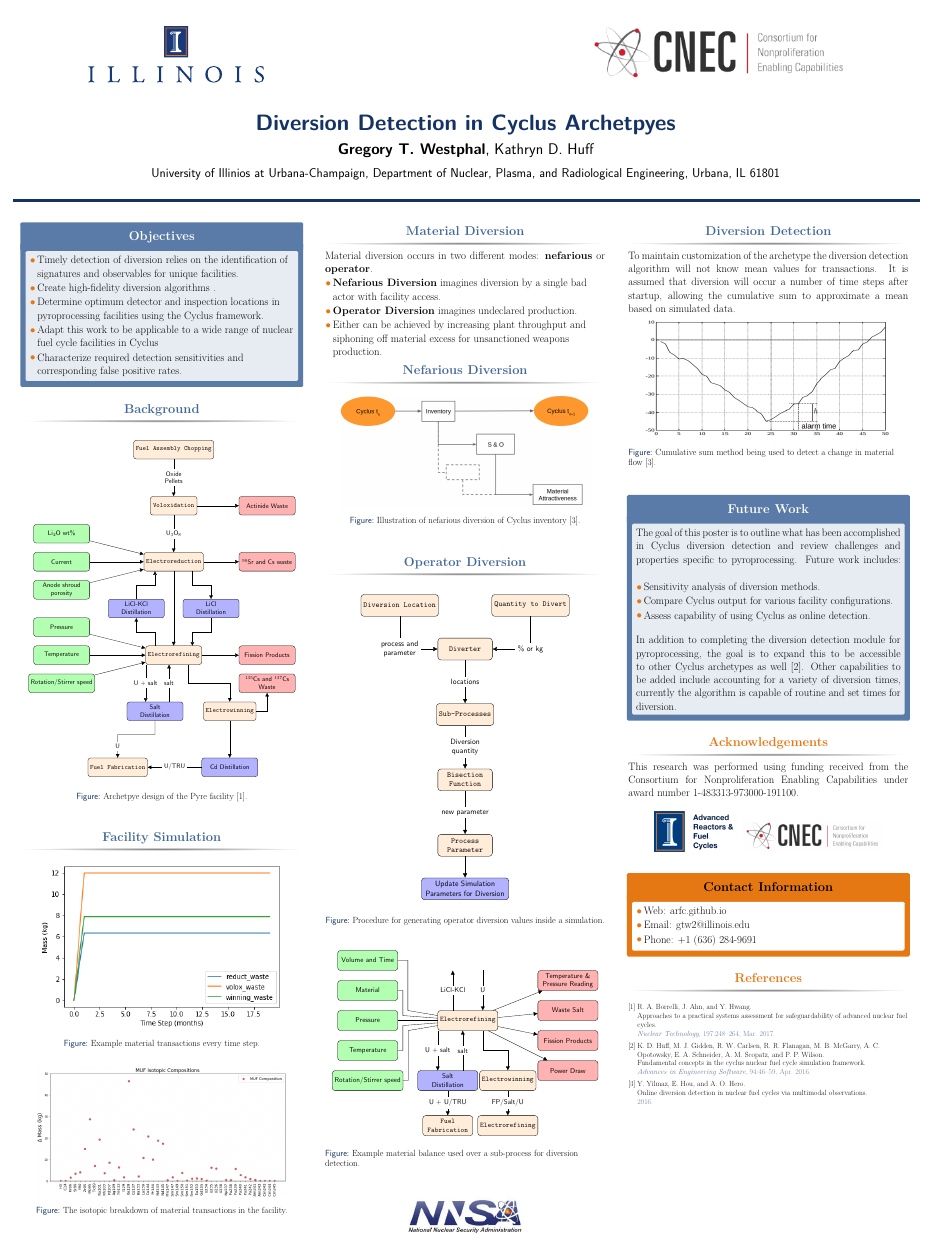
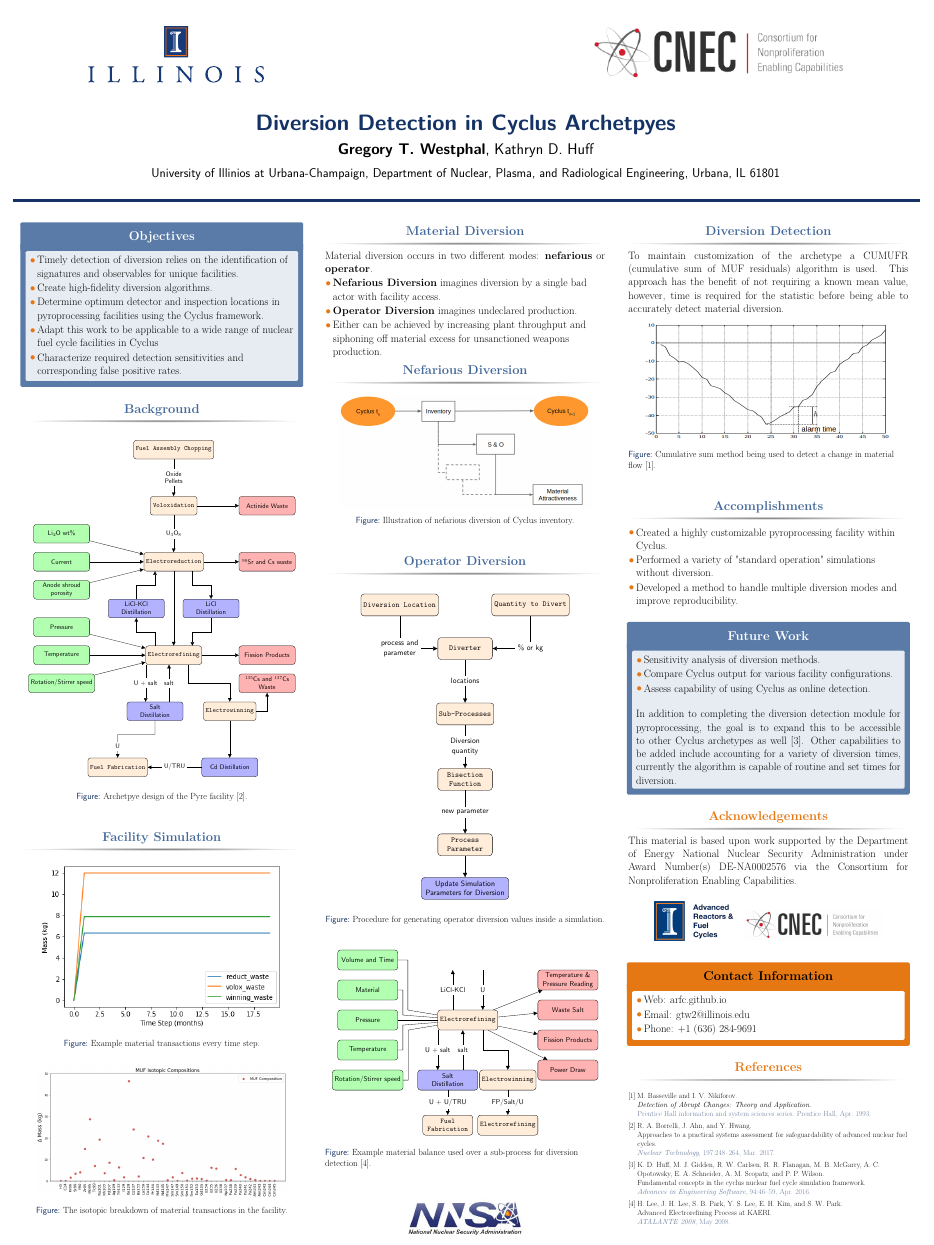
Before and after one commit to arfc/2019-upr-westphal, a LaTeX poster (poster.tex, which reads poster.bib): the whole page. The pictures show the PDF file poster.pdf that the author committed with the source.

Commit message:
last issue 1 edits

```diff
--- a/poster.bib
+++ b/poster.bib
@@ -9,3 +9,6 @@
 	keywords = {agent based modeling, agent based modeling, and Science, Computer Science - Computational Engineering, Computer Science - Computational Engineering, Finance, and Science, Computer Science - Mathematical Software, Computer Science - Mathematical Software, Computer Science - Multiagent Systems, Computer Science - Multiagent Systems, Computer Science - Software Engineering, Computer Science - Software Engineering, D.2.4, D.2.4, D.2.13, D.2.13, Finance, I.6.7, I.6.7, I.6.8, I.6.8, Nuclear Engineering, Nuclear Engineering, Nuclear fuel cycle, Nuclear Fuel Cycle, Object orientation, Object orientation, Simulation, Simulation, Systems analysis, Systems Analysis},
 	pages = {3270--3282}
 }
+
+@article{lee_advanced_2008,
+	title = {Advanced {Electrorefining} {Process} at {KAERI}},
@@ -11,0 +35,2 @@
+	series = {Prentice {Hall} information and system sciences series},
+	title = {Detection of {Abrupt} {Changes}: {Theory} and {Application}},
--- a/poster.tex
+++ b/poster.tex
@@ -228,8 +228,7 @@ minimum height=2em]
 \begin{column}{\onecolwid} % The third column
 
 \begin{block}{Diversion Detection}
-	To maintain customization of the archetype the diversion detection algorithm will not know mean values for transactions.
-	It is assumed that diversion will occur a number of time steps after startup, allowing the cumulative sum to approximate a mean
-	based on simulated data.
+	To maintain customization of the archetype a CUMUFR (cumulative sum of MUF residuals) algorithm is used.
+	This approach has the benefit of not requiring a known mean value, however, time is required for the statistic before being able to accurately detect material diversion.
 	\begin{figure}
 		\includegraphics[width=0.9\linewidth]{cusum-example.png}
@@ -240,10 +239,15 @@ minimum height=2em]
 %----------------------------------------------------------------------------------------
 %	FUTURE WORK
 %----------------------------------------------------------------------------------------
+\begin{block}{Accomplishments}
+	\begin{itemize}
+		\item Created a highly customizable pyroprocessing facility within Cyclus.
+		\item Performed a variety of "standard operation" simulations without diversion.
+		\item Developed a method to handle multiple diversion modes and improve reproducibility.
+	\end{itemize}
+\end{block}
 
 \begin{alertblock}{Future Work}
-	The goal of this poster is to outline what has been accomplished in Cyclus diversion detection and review challenges and properties
-	specific to pyroprocessing. Future work includes:
 	\begin{itemize}
 		\item Sensitivity analysis of diversion methods.
 		\item Compare Cyclus output for various facility configurations.
@@ -263,9 +267,10 @@ minimum height=2em]
 
 \begin{block}{Acknowledgements}
 
-	This research was performed using funding received
-	from the Consortium for Nonproliferation Enabling
-	Capabilities under award number 1-483313-973000-191100.
+	This material is based upon work supported by
+	the Department of Energy National Nuclear Security
+	Administration under Award Number(s) DE-NA0002576 via
+	the Consortium for Nonproliferation Enabling Capabilities.
 
 	\vspace{10mm}
 	\begin{center}
```
Also changed, not shown: poster.pdf, poster.bib (30 more changed lines), poster.tex (8 more changed lines).
